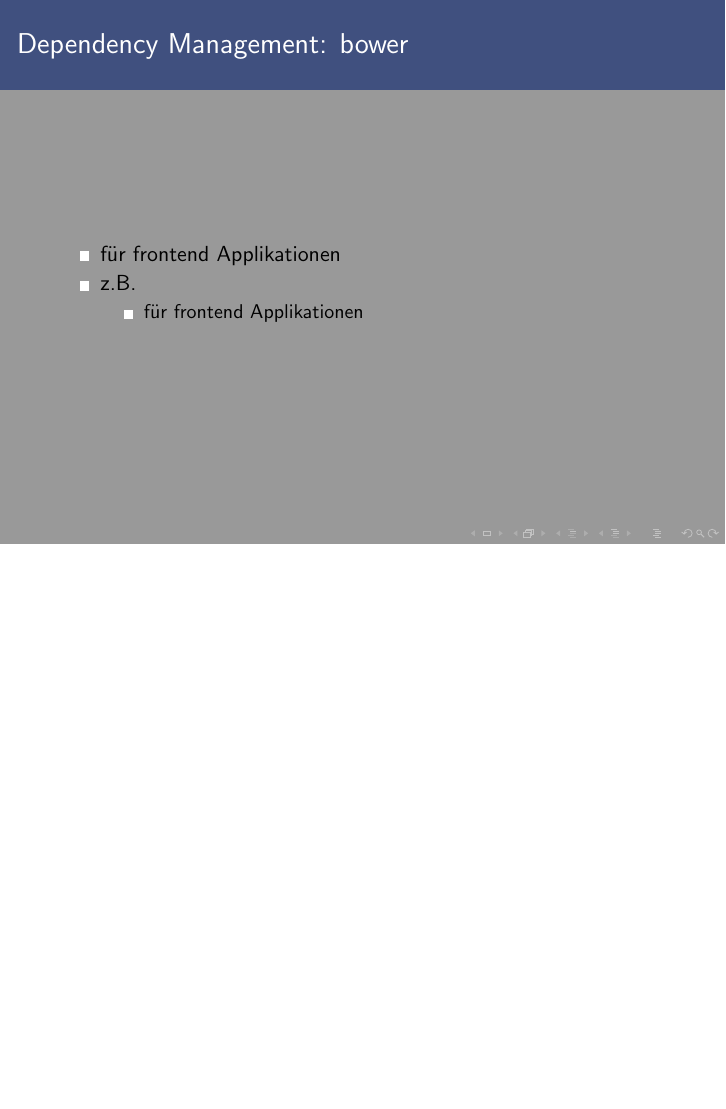
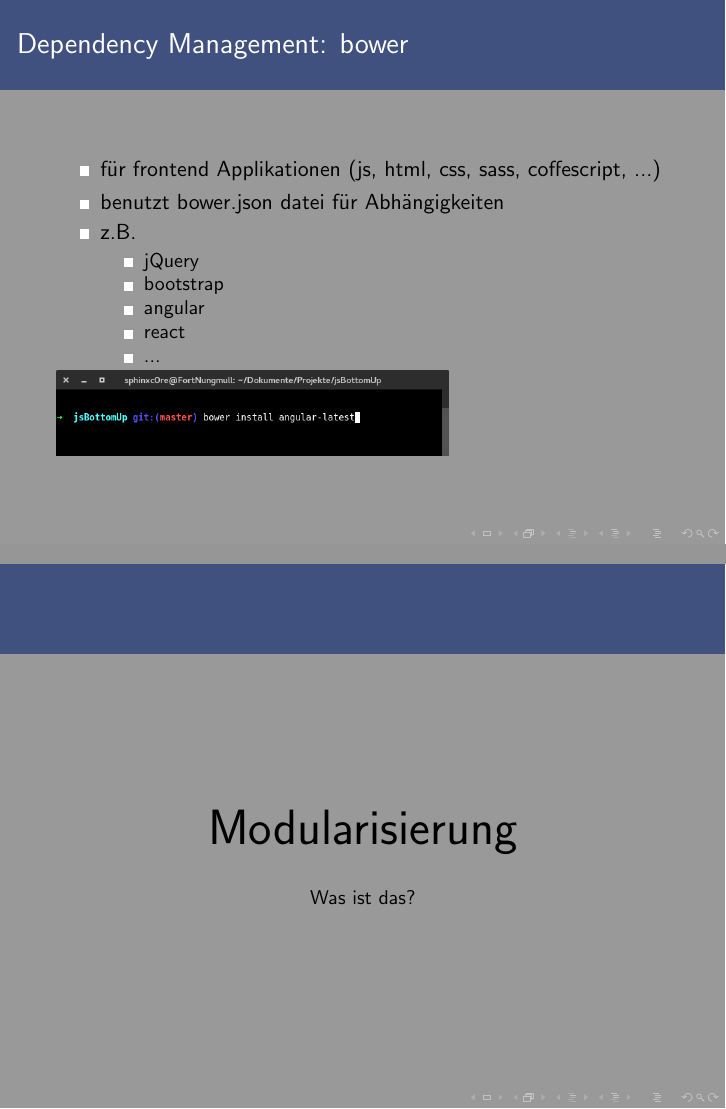
Before and after one commit to sphinxc0re/jsBottomUp, LaTeX slides (jsBottomUp.tex): page 15 of 17 before the commit and pages 15 and 16 of 19 after it, the two joined at a grey line, the shorter picture padded with empty space. Compiled offline with pdfLaTeX.

Commit message:
Added more subsections

```diff
--- a/jsBottomUp.tex
+++ b/jsBottomUp.tex
@@ -244,6 +246,7 @@
 \frametitle{Dependency Management: npm}
 \begin{itemize}
 \item für backend Applikationen
+\item benutzt package.json datei für Abhängigkeiten
 \item z.B.
 \begin{itemize}
 \item browserify
@@ -260,15 +264,45 @@
 \begin{frame}
 \frametitle{Dependency Management: bower}
 \begin{itemize}
-\item für frontend Applikationen
+\item für frontend Applikationen (js, html, css, sass, coffescript, ...)
+\item benutzt bower.json datei für Abhängigkeiten
 \item z.B.
 \begin{itemize}
-\item für frontend Applikationen
+\item jQuery
+\item bootstrap
+\item angular
+\item react
+\item ...
 \end{itemize}
 \end{itemize}
+\includegraphics[scale=0.3]{assets/bower-cli.png}
 \end{frame}
 
 %----------------------
+
+\subsection{Modularisierung}
+
+\begin{frame}
+\Huge{
+\centerline{Modularisierung}
+\centerline{{\small Was ist das?}}
+}
+\end{frame}
+
+%----------------------
+
+\subsection{Task Automatisierung}
+
+\begin{frame}
+\Huge{
+\centerline{Task Automatisierung}
+\centerline{{\small Was ist das?}}
+}
+\end{frame}
+
+%----------------------
+
+
 
 
 
```
Also changed, not shown: assets/bower-cli.png (added), assets/npm-cli.png (added), jsBottomUp.tex (3 more changed lines).
